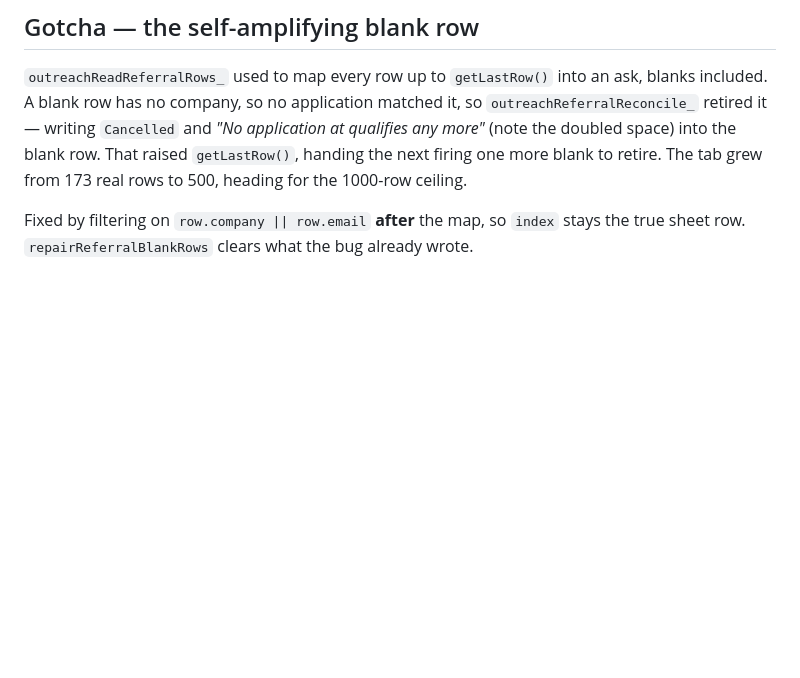
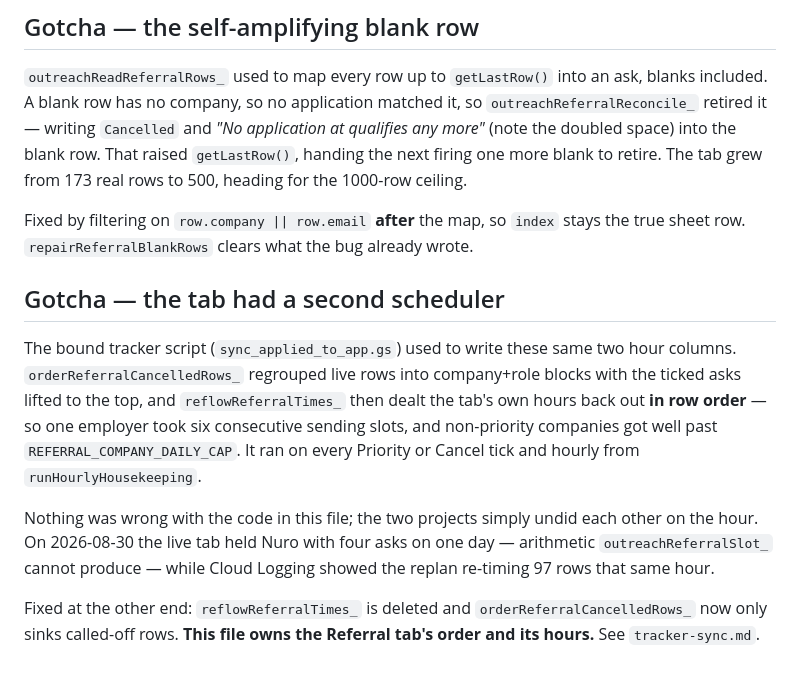
Before and after one commit to henryng15/CrawlJob, a Markdown page: docs/components/outreach-referral-queue.md, the part around the change. GitHub-like rendering; blank space fills up the shorter version.

Commit message:
docs(referral): say which project owns the Referral tab's hours
Records the two-scheduler bug and its evidence, and drops the rows for the
functions deleted with it.

```diff
--- a/docs/components/outreach-referral-queue.md
+++ b/docs/components/outreach-referral-queue.md
@@ -85,3 +85,20 @@ retire. The tab grew from 173 real rows to 500, heading for the 1000-row ceiling
 
 Fixed by filtering on `row.company || row.email` **after** the map, so `index` stays the true
 sheet row. `repairReferralBlankRows` clears what the bug already wrote.
+
+## Gotcha — the tab had a second scheduler
+
+The bound tracker script (`sync_applied_to_app.gs`) used to write these same two hour columns.
+`orderReferralCancelledRows_` regrouped live rows into company+role blocks with the ticked asks
+lifted to the top, and `reflowReferralTimes_` then dealt the tab's own hours back out **in row
+order** — so one employer took six consecutive sending slots, and non-priority companies got well
+past `REFERRAL_COMPANY_DAILY_CAP`. It ran on every Priority or Cancel tick and hourly from
+`runHourlyHousekeeping`.
+
+Nothing was wrong with the code in this file; the two projects simply undid each other on the hour.
+On 2026-08-30 the live tab held Nuro with four asks on one day — arithmetic `outreachReferralSlot_`
+cannot produce — while Cloud Logging showed the replan re-timing 97 rows that same hour.
+
+Fixed at the other end: `reflowReferralTimes_` is deleted and `orderReferralCancelledRows_` now only
+sinks called-off rows. **This file owns the Referral tab's order and its hours.** See
+`tracker-sync.md`.
```
Also changed, not shown: docs/components/tracker-sync.md (+10 -5 lines), docs/spreadsheet.md (+6 -0 lines).
